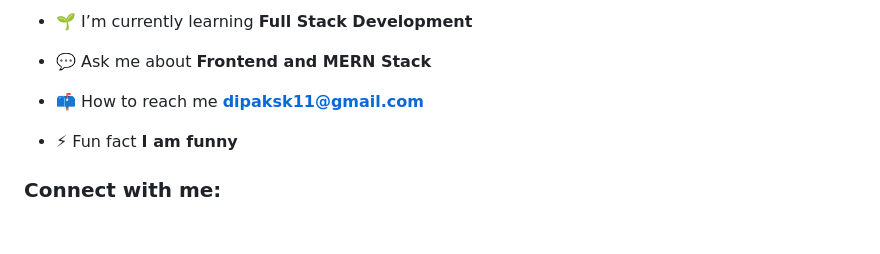
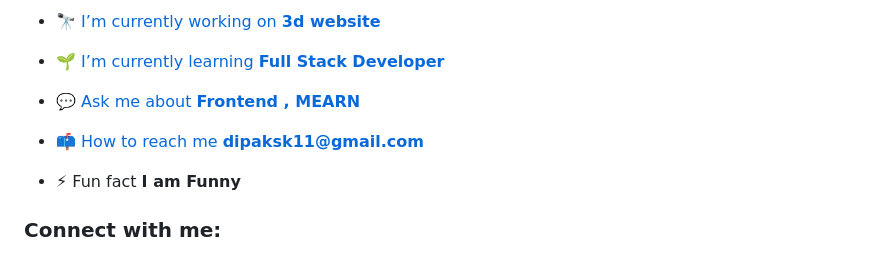
Before and after one commit to dipak-kumawat/dipak-kumawat, a Markdown page: README.md, the part around one of its changes. Rendered like a GitHub page; blank space fills up the shorter version.

```diff
--- a/README.md
+++ b/README.md
@@ -10,11 +10,14 @@
 
-- 🌱 I’m currently learning **Full Stack Development**
+- 🔭 I’m currently working on **3d website**
 
-- 💬 Ask me about **Frontend and MERN Stack**
+- 🌱 I’m currently learning **Full Stack Developer**
+
+- 💬 Ask me about **Frontend , MEARN**
 
 - 📫 How to reach me **dipaksk11@gmail.com**
 
-- ⚡ Fun fact **I am funny**
+- ⚡ Fun fact **I am Funny**
+
 
 <h3 align="left">Connect with me:</h3>
 <p align="left">
```
Also changed, not shown: other parts of README.md (+5 -5 lines).
